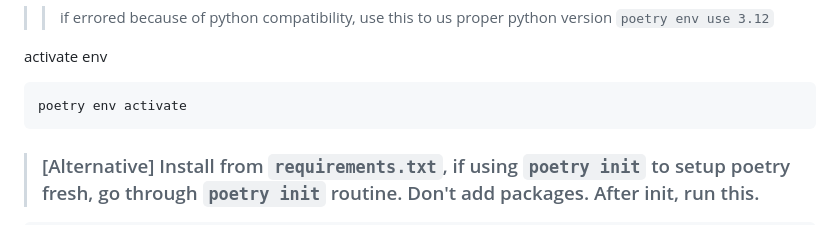
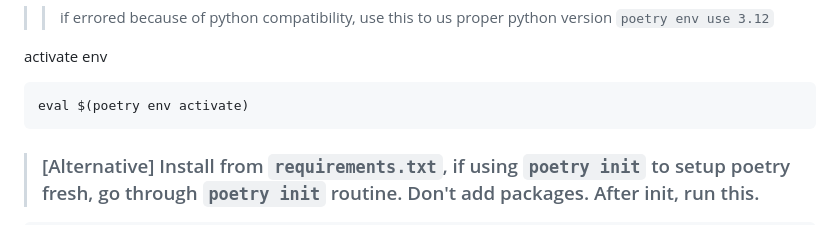
Before and after one commit to tamjid-ahsan/CSE6242_Team161_Application, a Markdown page: README.md, the part around the change. Rendered like a GitHub page.

````diff
--- a/README.md
+++ b/README.md
@@ -75,7 +75,7 @@ poetry install --no-root
 activate env
 
 ```bash
-poetry env activate
+eval $(poetry env activate)
 ```
 
   > ### [Alternative] Install from `requirements.txt`, if using `poetry init` to setup poetry fresh, go through `poetry init` routine. Don't add packages. After init, run this.
````
